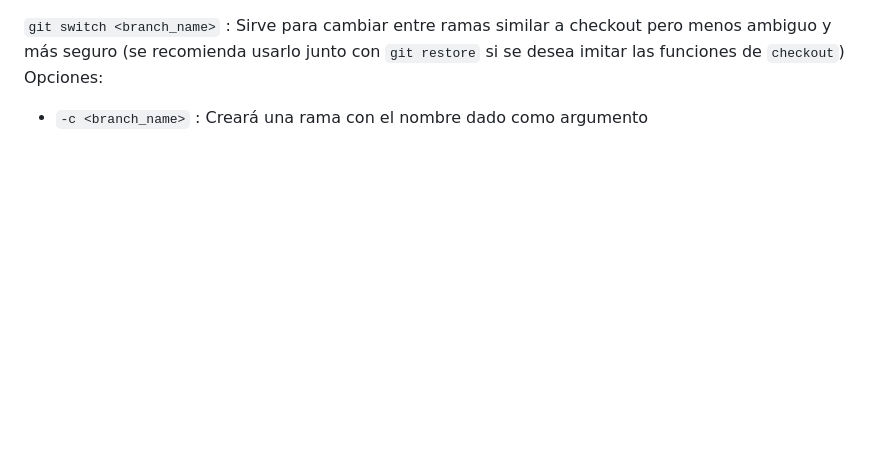
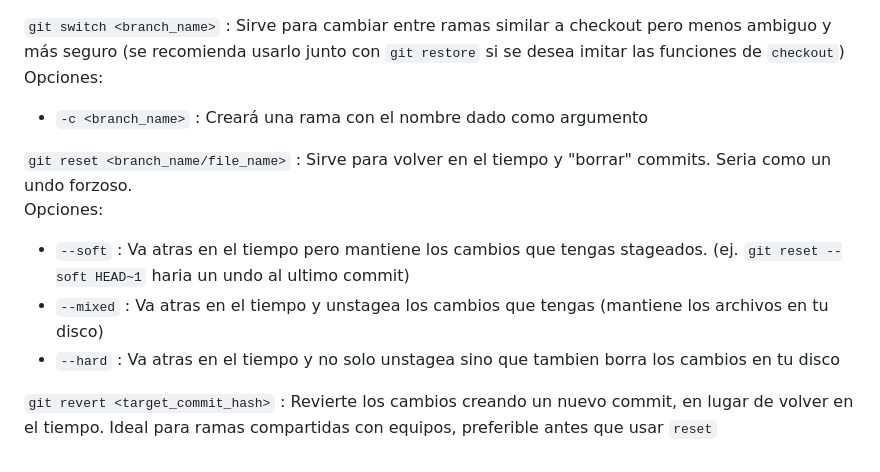
Before and after one commit to MonsiDev474/Tecnicatura2026, a Markdown page: class_git/README.md, the part around the change. Rendered like a GitHub page; blank space fills up the shorter version.

Commit message:
append new git commands for README.md

```diff
--- a/class_git/README.md
+++ b/class_git/README.md
@@ -131,3 +131,14 @@ Opciones\:
 Opciones\:
 
 - `-c <branch_name>` : Creará una rama con el nombre dado como argumento
+
+`git reset <branch_name/file_name>`
+: Sirve para volver en el tiempo y "borrar" commits. Seria como un undo forzoso.
+Opciones\:
+
+- `--soft` : Va atras en el tiempo pero mantiene los cambios que tengas stageados. (ej. `git reset --soft HEAD~1` haria un undo al ultimo commit)
+- `--mixed` : Va atras en el tiempo y unstagea los cambios que tengas (mantiene los archivos en tu disco)
+- `--hard` : Va atras en el tiempo y no solo unstagea sino que tambien borra los cambios en tu disco
+
+`git revert <target_commit_hash>`
+: Revierte los cambios creando un nuevo commit, en lugar de volver en el tiempo. Ideal para ramas compartidas con equipos, preferible antes que usar `reset`
```
